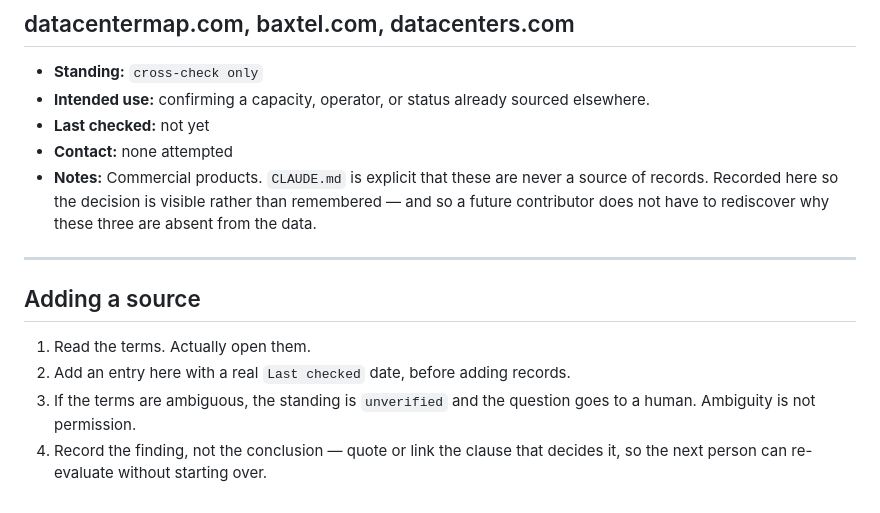
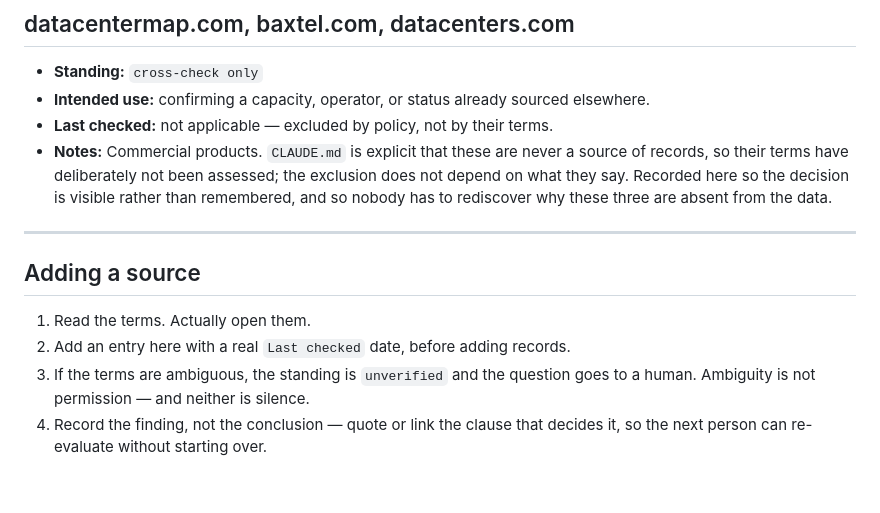
Before and after one commit to a-noble-savage/ontario-ai-map, a Markdown page: docs/sources.md, the part around one of its changes. GitHub-like rendering.

```diff
--- a/docs/sources.md
+++ b/docs/sources.md
@@ -60,12 +90,12 @@ summary of the impression they gave.
 - **Standing:** `cross-check only`
 - **Intended use:** confirming a capacity, operator, or status already sourced
   elsewhere.
-- **Last checked:** not yet
-- **Contact:** none attempted
-- **Notes:** Commercial products. `CLAUDE.md` is explicit that these are never
-  a source of records. Recorded here so the decision is visible rather than
-  remembered — and so a future contributor does not have to rediscover why
-  these three are absent from the data.
+- **Last checked:** not applicable — excluded by policy, not by their terms.
+- **Notes:** Commercial products. `CLAUDE.md` is explicit that these are never a
+  source of records, so their terms have deliberately not been assessed; the
+  exclusion does not depend on what they say. Recorded here so the decision is
+  visible rather than remembered, and so nobody has to rediscover why these
+  three are absent from the data.
 
 ---
 
@@ -74,6 +104,6 @@ summary of the impression they gave.
 1. Read the terms. Actually open them.
 2. Add an entry here with a real `Last checked` date, before adding records.
 3. If the terms are ambiguous, the standing is `unverified` and the question
-   goes to a human. Ambiguity is not permission.
+   goes to a human. Ambiguity is not permission — and neither is silence.
 4. Record the finding, not the conclusion — quote or link the clause that
    decides it, so the next person can re-evaluate without starting over.
```
Also changed, not shown: other parts of docs/sources.md (+61 -31 lines), CLAUDE.md (+17 -7 lines).
